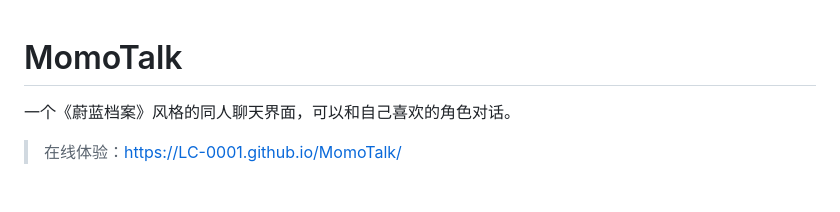
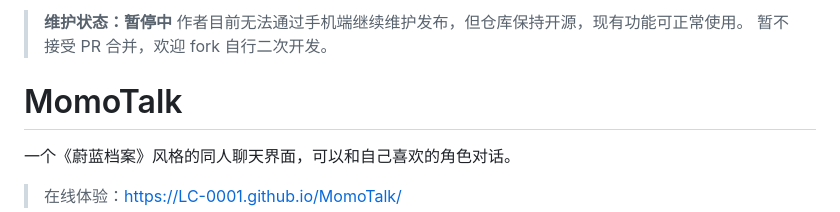
Before and after one commit to LC-0001/MomoTalk, a Markdown page: README.md, the part around the change. Drawn GitHub-style; blank space fills up the shorter version.

Commit message:
更新 README.md

```diff
--- a/README.md
+++ b/README.md
@@ -1,3 +1,7 @@
+> **维护状态：暂停中**
+> 作者目前无法通过手机端继续维护发布，但仓库保持开源，现有功能可正常使用。
+> 暂不接受 PR 合并，欢迎 fork 自行二次开发。
+
 # MomoTalk
 
 一个《蔚蓝档案》风格的同人聊天界面，可以和自己喜欢的角色对话。
```
